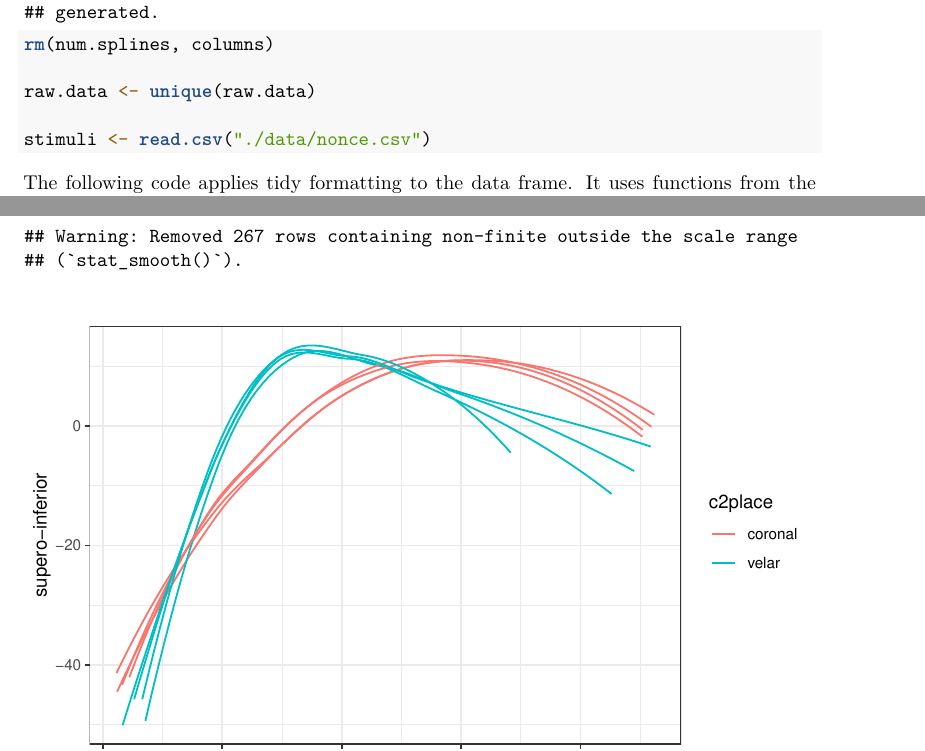
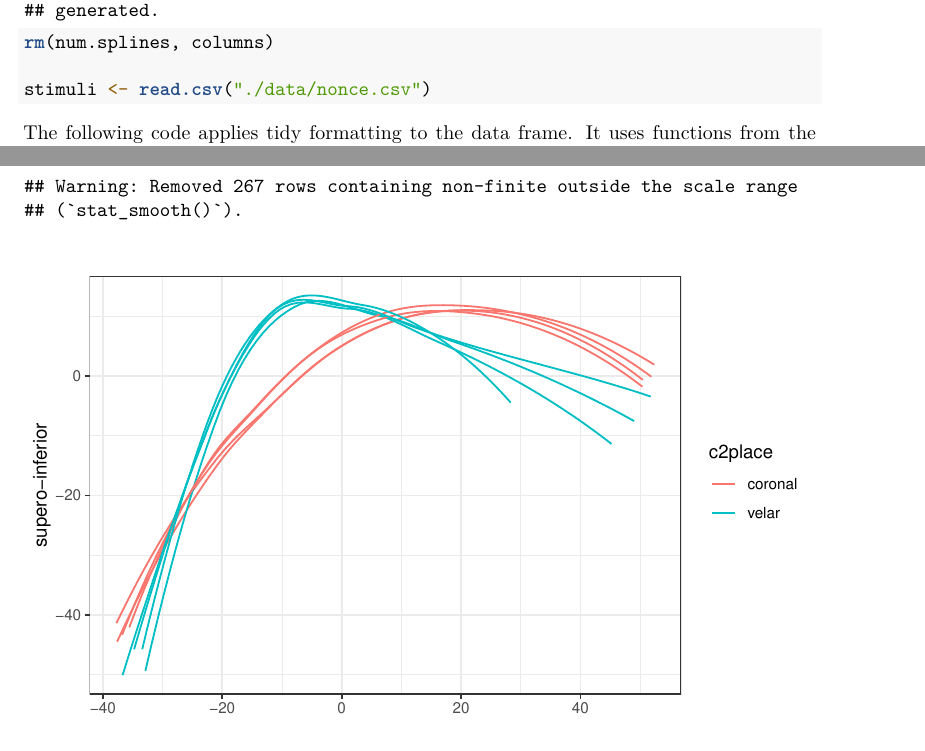
Before and after one commit to stefanocoretta/tongue-imaging, an R Markdown document (splines-analysis.Rmd): two parts of pages 2 and 3 of 6, joined at a grey line, cut so that both start at the same text. Rendered offline with R 4.5, knitr and Pandoc, then LaTeX, with nearby package versions.

Commit message:
remove unique

````diff
--- a/splines-analysis.Rmd
+++ b/splines-analysis.Rmd
@@ -56,8 +56,6 @@ raw.data <- read_tsv("./data/sc01-aaa.csv",
     mutate_at(vars(matches("^[XY]_")),funs(as.numeric))
 
 rm(num.splines, columns)
-
-raw.data <- unique(raw.data)
 
 stimuli <- read.csv("./data/nonce.csv")
 ```
````
Also changed, not shown: splines-analysis.pdf.
